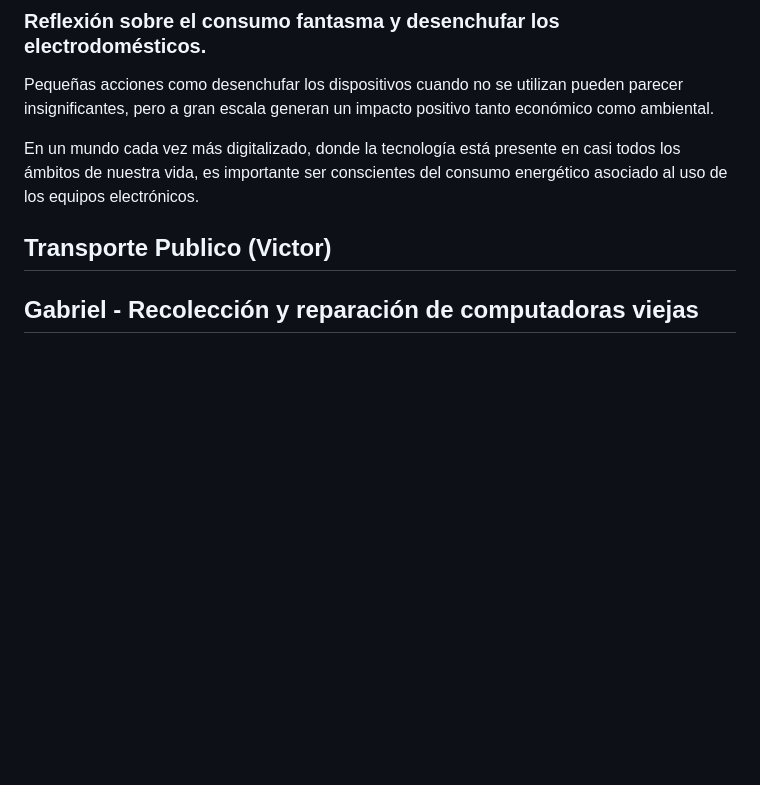
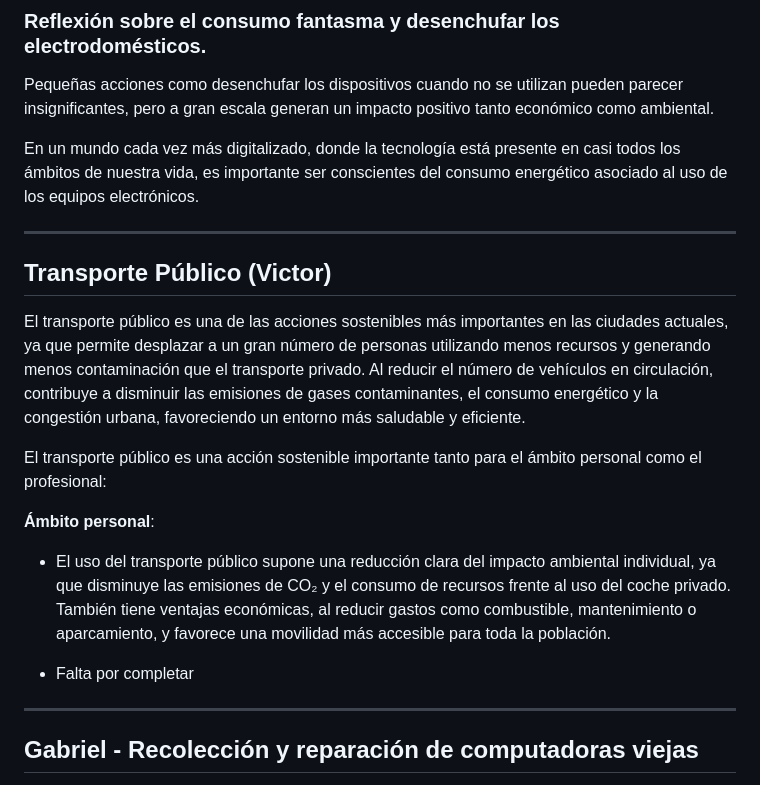
Before and after one commit to Vixlol/Trabajo_Sostenibilidad, a Markdown page: AccionesSostenibles.md, the part around the change. GitHub-like rendering; blank space fills up the shorter version.

Commit message:
Accion Sostenible

```diff
--- a/AccionesSostenibles.md
+++ b/AccionesSostenibles.md
@@ -17,8 +17,19 @@ Pequeñas acciones como desenchufar los dispositivos cuando no se utilizan puede
 
 En un mundo cada vez más digitalizado, donde la tecnología está presente en casi todos los ámbitos de nuestra vida, es importante ser conscientes del consumo energético asociado al uso de los equipos electrónicos.
 
-## Transporte Publico (Victor)
+---
 
+## Transporte Público (Victor)
+El transporte público es una de las acciones sostenibles más importantes en las ciudades actuales, ya que permite desplazar a un gran número de personas utilizando menos recursos y generando menos contaminación que el transporte privado. Al reducir el número de vehículos en circulación, contribuye a disminuir las emisiones de gases contaminantes, el consumo energético y la congestión urbana, favoreciendo un entorno más saludable y eficiente.
+
+El transporte público es una acción sostenible importante tanto para el ámbito personal como el profesional:
+
+**Ámbito personal**:
+- El uso del transporte público supone una reducción clara del impacto ambiental individual, ya que disminuye las emisiones de CO₂ y el consumo de recursos frente al uso del coche privado. También tiene ventajas económicas, al reducir gastos como combustible, mantenimiento o aparcamiento, y favorece una movilidad más accesible para toda la población.
+
+- Falta por completar
+
+---
 
 ## Gabriel - Recolección y reparación de computadoras viejas
 La recolección y reparación de computadoras viejas es una acción sostenible clave dentro del sector de la informática, ya que permite **reducir la cantidad de residuos electrónicos (e-waste)** y **alargar la vida útil de los equipos tecnológicos**. Muchos ordenadores que se descartan aún pueden funcionar correctamente con pequeñas reparaciones, actualizaciones de software o reemplazo de componentes básicos.
```
